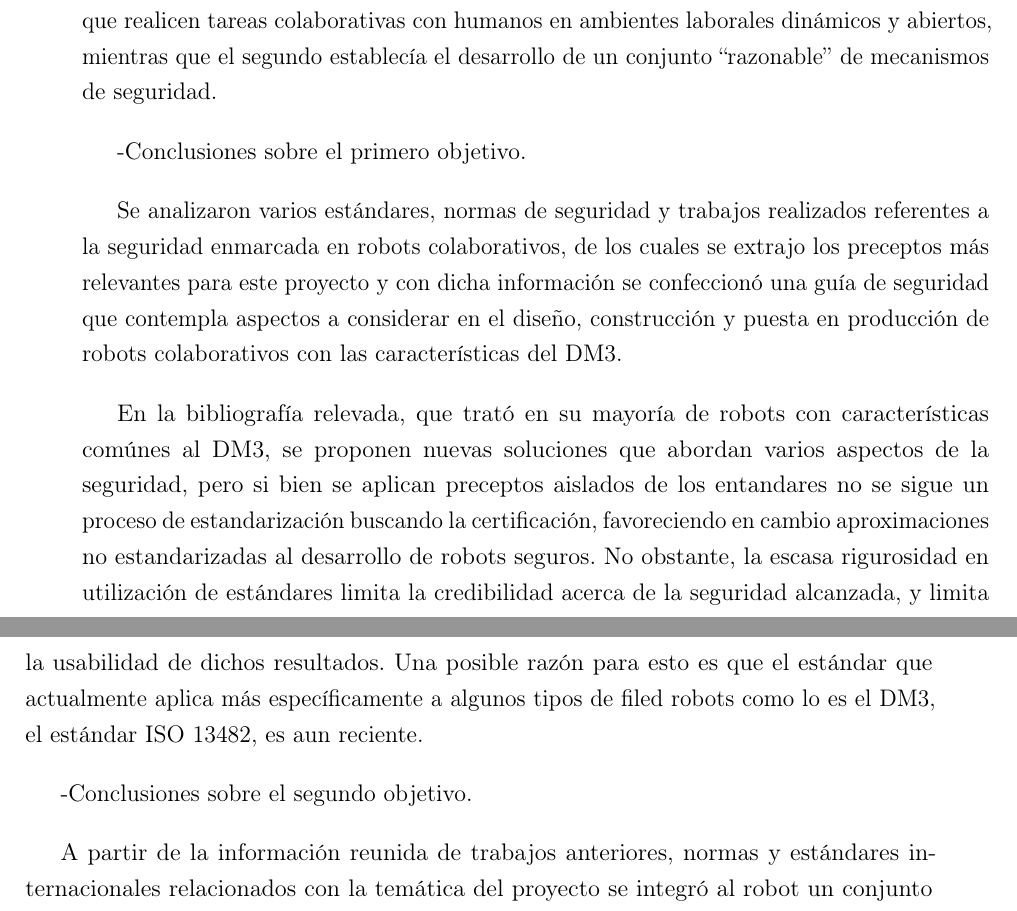
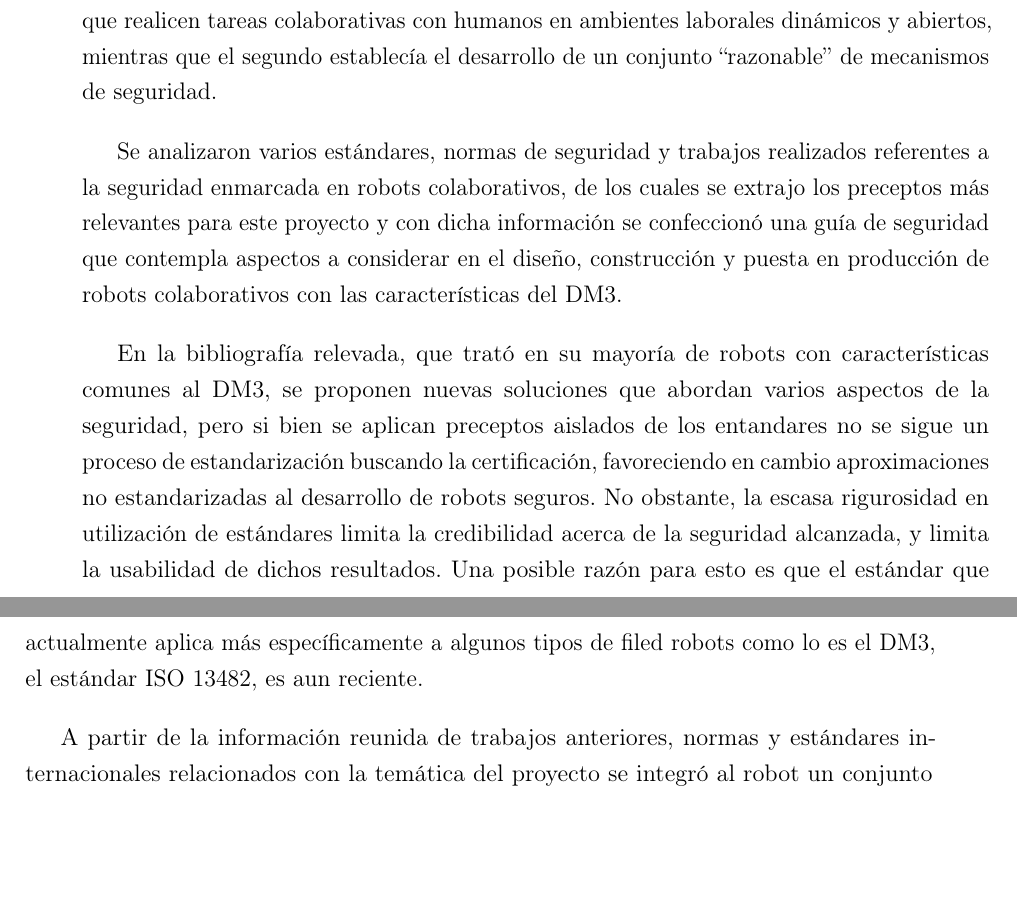
Before and after one commit to gonzalopelos/proygrado, a LaTeX thesis (Documentation/Informe/proyecto_ras/proyecto_ras.tex): two parts of pages 97 and 98 of 111, joined at a grey line, cut so that both start at the same text, the shorter picture padded with empty space. Compiled offline with pdfLaTeX.

Commit message:
correcciones en las conclusiones.

```diff
--- a/Documentation/Informe/proyecto_ras/proyecto_ras.tex
+++ b/Documentation/Informe/proyecto_ras/proyecto_ras.tex
@@ -1415,13 +1415,9 @@ En este último capítulo se presentan las conclusiones y trabajos a futuro.
 \section{Conclusiones}
 Este trabajo ha estado guiado durante su evolución por dos objetivos principales. El primero establecía la confección de una guía de seguridad como resultado del revelamiento de normas y estándares internacionales que hicieran foco en la seguridad aplicada a robots que realicen tareas colaborativas con humanos en ambientes laborales dinámicos y abiertos, mientras que el segundo establecía el desarrollo de un conjunto ``razonable'' de mecanismos de seguridad.
 
--Conclusiones sobre el primero objetivo.
-
 Se analizaron varios estándares, normas de seguridad y trabajos realizados referentes a la seguridad enmarcada en robots colaborativos, de los cuales se extrajo los preceptos más relevantes para este proyecto y con dicha información se confeccionó una guía de seguridad que contempla aspectos a considerar en el diseño, construcción y puesta en producción de robots colaborativos con las características del DM3.
 
-En la bibliografía relevada, que trató en su mayoría de robots con características comúnes al DM3, se proponen nuevas soluciones que abordan varios aspectos de la seguridad, pero si bien se aplican preceptos aislados de los entandares no se sigue un proceso de estandarización buscando la certificación, favoreciendo en cambio aproximaciones no estandarizadas al desarrollo de robots seguros. No obstante, la escasa rigurosidad en utilización de estándares limita la credibilidad acerca de la seguridad alcanzada, y limita la usabilidad de dichos resultados. Una posible razón para esto es que el estándar que actualmente aplica más específicamente a algunos tipos de filed robots como lo es el DM3, el estándar ISO 13482, es aun reciente.
-
--Conclusiones sobre el segundo objetivo.
+En la bibliografía relevada, que trató en su mayoría de robots con características comunes al DM3, se proponen nuevas soluciones que abordan varios aspectos de la seguridad, pero si bien se aplican preceptos aislados de los entandares no se sigue un proceso de estandarización buscando la certificación, favoreciendo en cambio aproximaciones no estandarizadas al desarrollo de robots seguros. No obstante, la escasa rigurosidad en utilización de estándares limita la credibilidad acerca de la seguridad alcanzada, y limita la usabilidad de dichos resultados. Una posible razón para esto es que el estándar que actualmente aplica más específicamente a algunos tipos de filed robots como lo es el DM3, el estándar ISO 13482, es aun reciente.
 
 A partir de la información reunida de trabajos anteriores, normas y estándares internacionales relacionados con la temática del proyecto se integró al robot un conjunto de mecanismos de software que valiéndose de la información provista por los sensores disponibles mejora la seguridad en la operativa con el robot. En particular se demostró que para cierta velocidad, considerada velocidad máxima segura, se logra que el robot no colisione con obstáculos; que de existir colisión el robot se deshabilita de forma inmediata; que si la relación entre la potencia entregada a los motores y la velocidad desarrollada por el robot no es consistente, el robot se deshabilita; que de superarse la velocidad máxima segura, el robot se deshabilita; que de perderse la conexión con el DAC para indicar potencias a los motores, el robot se deshabilita; que de perderse la conexión con la SBC se intenta restablecerla y que de no ser posible hacerlo, el robot se deshabilita; y que si el procesamiento de las tareas se bloquea por alguna razón la placa de entrada/salida se reseteará volviendo al estado inicial en el cual el robot está deshabilitado. Esto es, se logró una respuesta consistente frente a cada una de las configuraciones consideradas como inseguras que lleva al robot al estado que se ha considerado como seguro, el estado deshabilitado.
 
```
